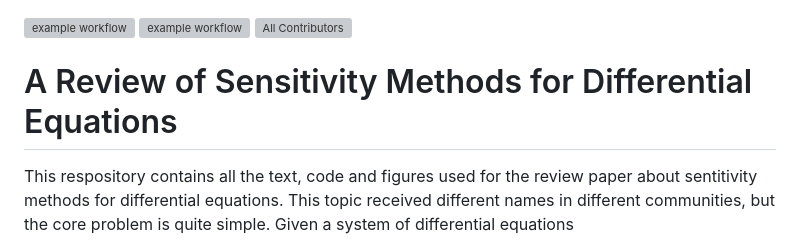
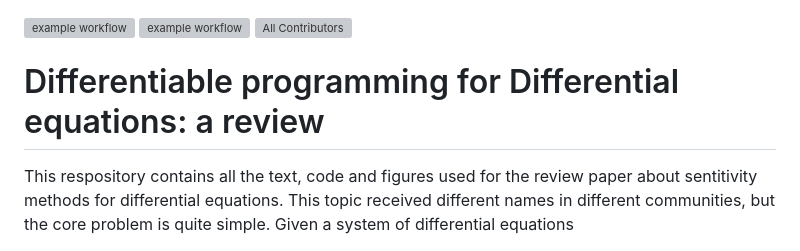
Before and after one commit to ODINN-SciML/DiffEqSensitivity-Review, a Markdown page: README.md, the part around the change. Rendered like a GitHub page; grey boxes are pictures that could not be loaded.

Commit message:
Update title

````diff
--- a/README.md
+++ b/README.md
@@ -2,7 +2,7 @@
 ![example workflow](https://github.com/ODINN-SciML/DiffEqSensitivity-Review/actions/workflows/biblatex.yml/badge.svg)
 [![All Contributors](https://img.shields.io/github/all-contributors/ODINN-SciML/DiffEqSensitivity-Review?color=ee8449&style=flat-square)](#contributors)
 
-# A Review of Sensitivity Methods for Differential Equations
+# Differentiable programming for Differential equations: a review
 
 This respository contains all the text, code and figures used for the review paper about sentitivity methods for differential equations. This topic received different names in different communities, but the core problem is quite simple. Given a system of differential equations
 ```math
````
